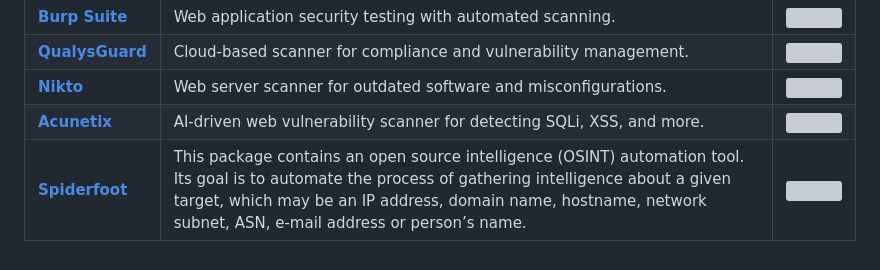
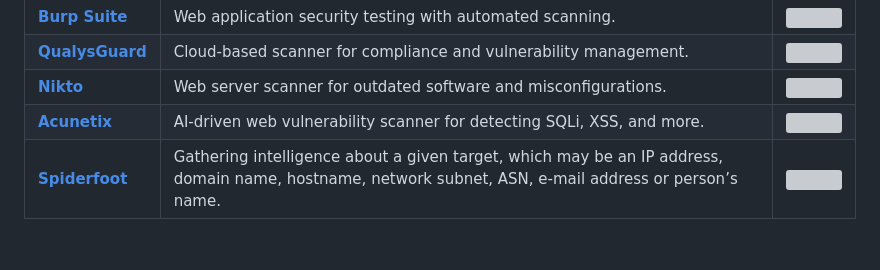
Before and after one commit to rootanvir/cheat-sheet-kali-tools, a Markdown page: README.md, the part around the change. Drawn GitHub-style; grey boxes are pictures that could not be loaded.

Commit message:
spiderfoot

```diff
--- a/README.md
+++ b/README.md
@@ -48,4 +48,4 @@
 | **[QualysGuard](https://www.qualys.com/)** | Cloud-based scanner for compliance and vulnerability management. | <img src="https://www.cadre.net/hs-fs/hubfs/Vendor%20Logos/Qualys_361x382.jpg?width=361&height=382&name=Qualys_361x382.jpg" width="100"/> |
 | **[Nikto](https://cirt.net/nikto2)** | Web server scanner for outdated software and misconfigurations. | <img src="https://www.kali.org/tools/nikto/images/nikto-logo.svg" width="100"/> |
 | **[Acunetix](https://www.acunetix.com/)** | AI-driven web vulnerability scanner for detecting SQLi, XSS, and more. | <img src="https://upload.wikimedia.org/wikipedia/commons/a/a4/Acunetix_logo.png" width="100"/> |
-|**[Spiderfoot](https://github.com/smicallef/spiderfoot)** |This package contains an open source intelligence (OSINT) automation tool. Its goal is to automate the process of gathering intelligence about a given target, which may be an IP address, domain name, hostname, network subnet, ASN, e-mail address or person’s name. | <img src="https://www.kali.org/tools/spiderfoot/images/spiderfoot-logo.svg" width="100"/> |
+|**[Spiderfoot](https://github.com/smicallef/spiderfoot)** |Gathering intelligence about a given target, which may be an IP address, domain name, hostname, network subnet, ASN, e-mail address or person’s name. | <img src="https://www.kali.org/tools/spiderfoot/images/spiderfoot-logo.svg" width="100"/> |
```
